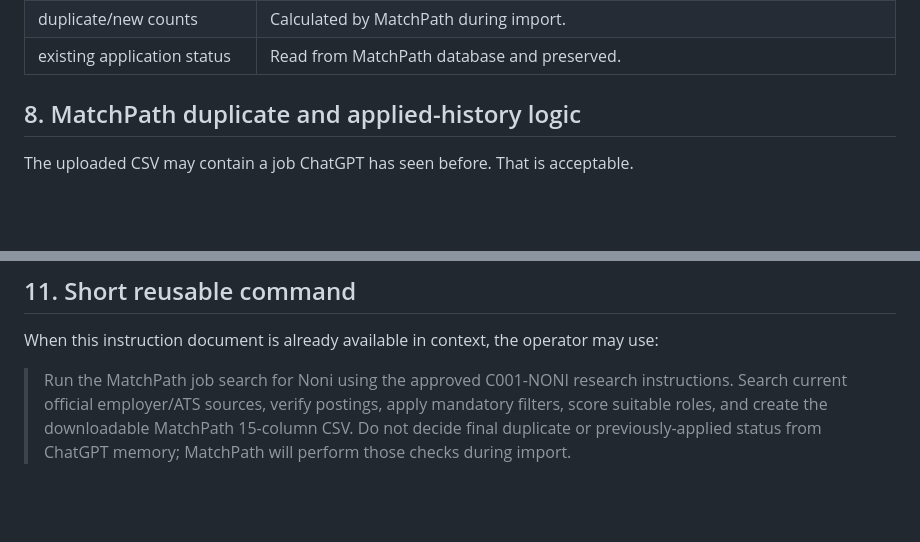
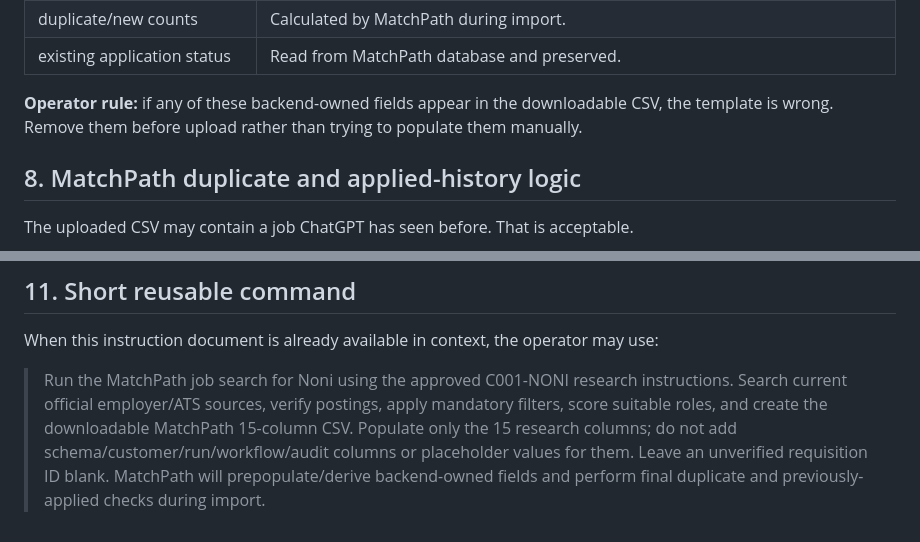
Before and after one commit to hugary99-lab/matchpath-website, a Markdown page: docs/C001_NONI_CHATGPT_SEARCH_INSTRUCTIONS.md, 2 parts joined by grey strips. GitHub-like rendering; blank space fills up the shorter version.

```diff
--- a/docs/C001_NONI_CHATGPT_SEARCH_INSTRUCTIONS.md
+++ b/docs/C001_NONI_CHATGPT_SEARCH_INSTRUCTIONS.md
@@ -180,6 +193,8 @@ The following are MatchPath/backend-owned and must not appear as columns in the
 | `created_at` / audit timestamps | Generated by Supabase. |
 | duplicate/new counts | Calculated by MatchPath during import. |
 | existing application status | Read from MatchPath database and preserved. |
+
+**Operator rule:** if any of these backend-owned fields appear in the downloadable CSV, the template is wrong. Remove them before upload rather than trying to populate them manually.
 
 ## 8. MatchPath duplicate and applied-history logic
 
@@ -241,4 +256,4 @@ For every CSV row, provide:
 
 When this instruction document is already available in context, the operator may use:
 
-> Run the MatchPath job search for Noni using the approved C001-NONI research instructions. Search current official employer/ATS sources, verify postings, apply mandatory filters, score suitable roles, and create the downloadable MatchPath 15-column CSV. Do not decide final duplicate or previously-applied status from ChatGPT memory; MatchPath will perform those checks during import.
+> Run the MatchPath job search for Noni using the approved C001-NONI research instructions. Search current official employer/ATS sources, verify postings, apply mandatory filters, score suitable roles, and create the downloadable MatchPath 15-column CSV. Populate only the 15 research columns; do not add schema/customer/run/workflow/audit columns or placeholder values for them. Leave an unverified requisition ID blank. MatchPath will prepopulate/derive backend-owned fields and perform final duplicate and previously-applied checks during import.
```
Also changed, not shown: other parts of docs/C001_NONI_CHATGPT_SEARCH_INSTRUCTIONS.md (+15 -2 lines).
